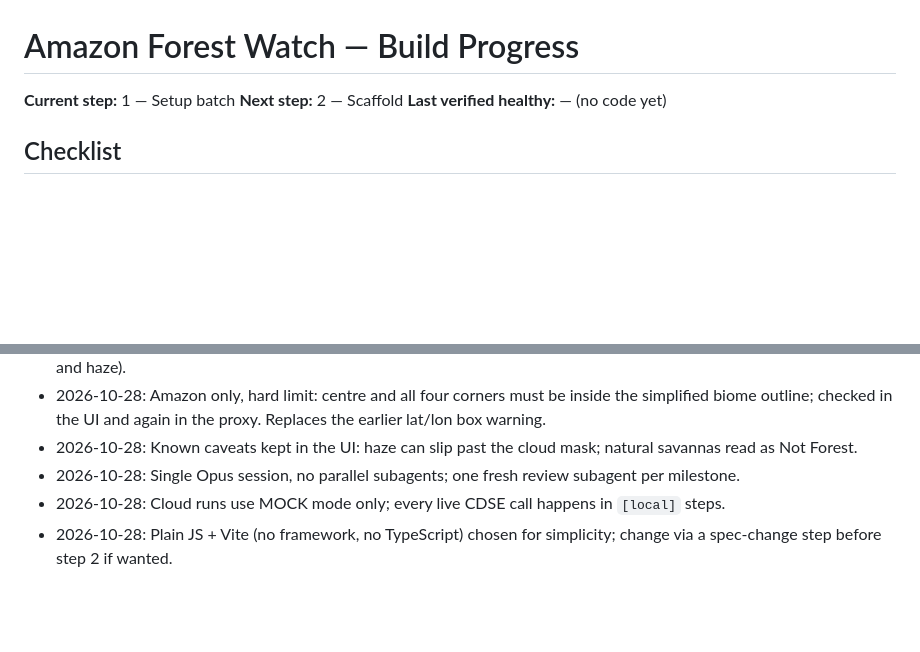
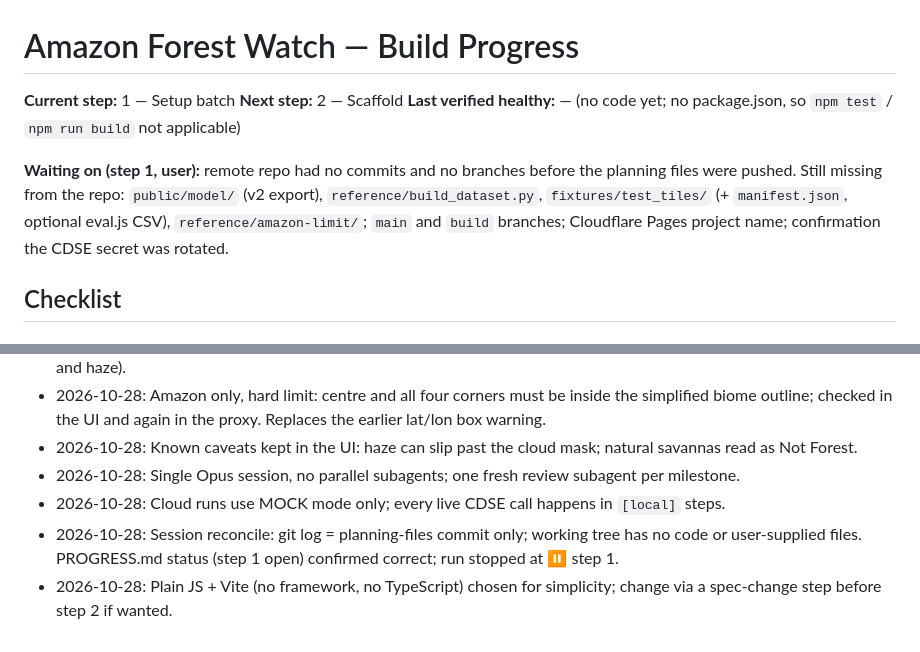
Before and after one commit to notKivon/Amazon-Deforestation-CV, a Markdown page: PROGRESS.md, 2 parts joined by grey strips. GitHub-like rendering; blank space fills up the shorter version.

Commit message:
PROGRESS: reconcile against git; record step 1 outstanding items
Co-Authored-By: Claude Opus 5.5 <noreply@anthropic.com>
Claude-Session: https://claude.ai/code/session_01G7ER1CGvoD9kVuVV8Jq9Fi

```diff
--- a/PROGRESS.md
+++ b/PROGRESS.md
@@ -2,7 +2,9 @@
 
 **Current step:** 1 — Setup batch
 **Next step:** 2 — Scaffold
-**Last verified healthy:** — (no code yet)
+**Last verified healthy:** — (no code yet; no package.json, so `npm test` / `npm run build` not applicable)
+
+**Waiting on (step 1, user):** remote repo had no commits and no branches before the planning files were pushed. Still missing from the repo: `public/model/` (v2 export), `reference/build_dataset.py`, `fixtures/test_tiles/` (+ `manifest.json`, optional eval.js CSV), `reference/amazon-limit/`; `main` and `build` branches; Cloudflare Pages project name; confirmation the CDSE secret was rotated.
 
 ## Checklist
 
@@ -50,4 +52,5 @@
 - 2026-10-28: Known caveats kept in the UI: haze can slip past the cloud mask; natural savannas read as Not Forest.
 - 2026-10-28: Single Opus session, no parallel subagents; one fresh review subagent per milestone.
 - 2026-10-28: Cloud runs use MOCK mode only; every live CDSE call happens in `[local]` steps.
+- 2026-10-28: Session reconcile: git log = planning-files commit only; working tree has no code or user-supplied files. PROGRESS.md status (step 1 open) confirmed correct; run stopped at ⏸️ step 1.
 - 2026-10-28: Plain JS + Vite (no framework, no TypeScript) chosen for simplicity; change via a spec-change step before step 2 if wanted.
```
